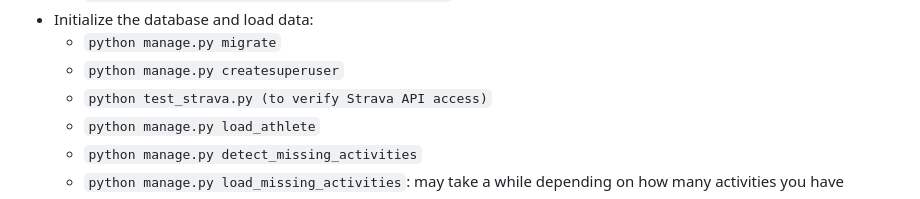
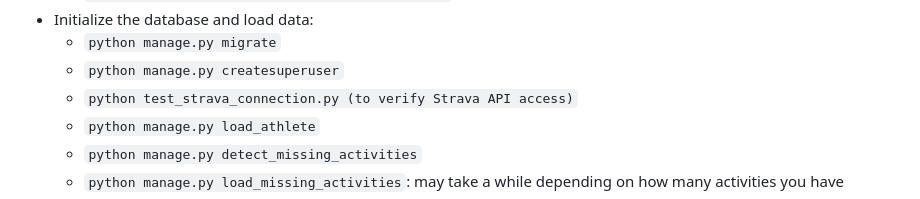
Before and after one commit to maxicombina/stravagancia, a Markdown page: README.md, the part around the change. Rendered like a GitHub page.

Commit message:
connection test rename: readme update

```diff
--- a/README.md
+++ b/README.md
@@ -62,7 +62,7 @@ It's a good excuse to learn something new and useful, while being able to view m
 - Initialize the database and load data:
   - `python manage.py migrate`
   - `python manage.py createsuperuser`
-  - `python test_strava.py (to verify Strava API access)`
+  - `python test_strava_connection.py (to verify Strava API access)`
   - `python manage.py load_athlete`
   - `python manage.py detect_missing_activities`
   - `python manage.py load_missing_activities`: may take a while depending on how many activities you have
```
